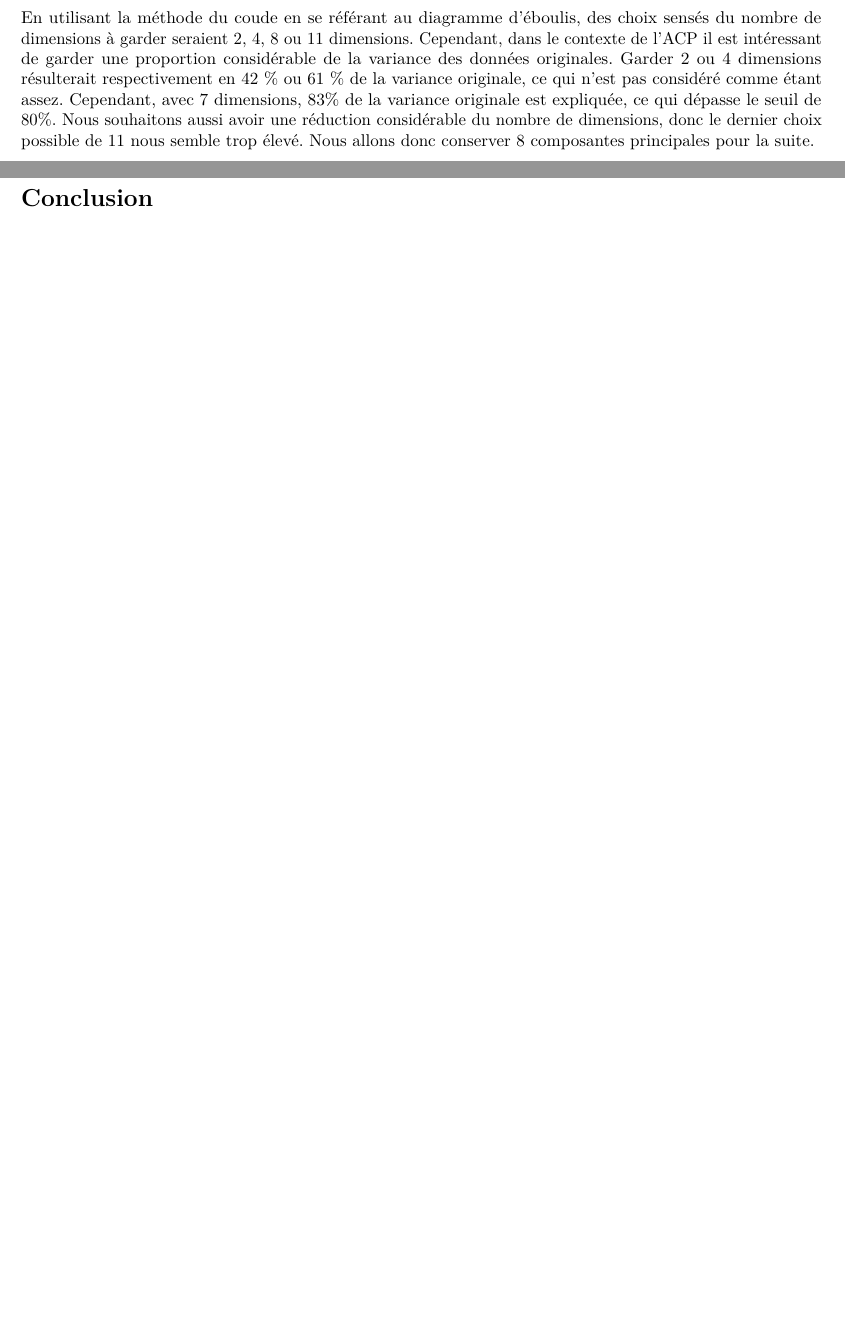
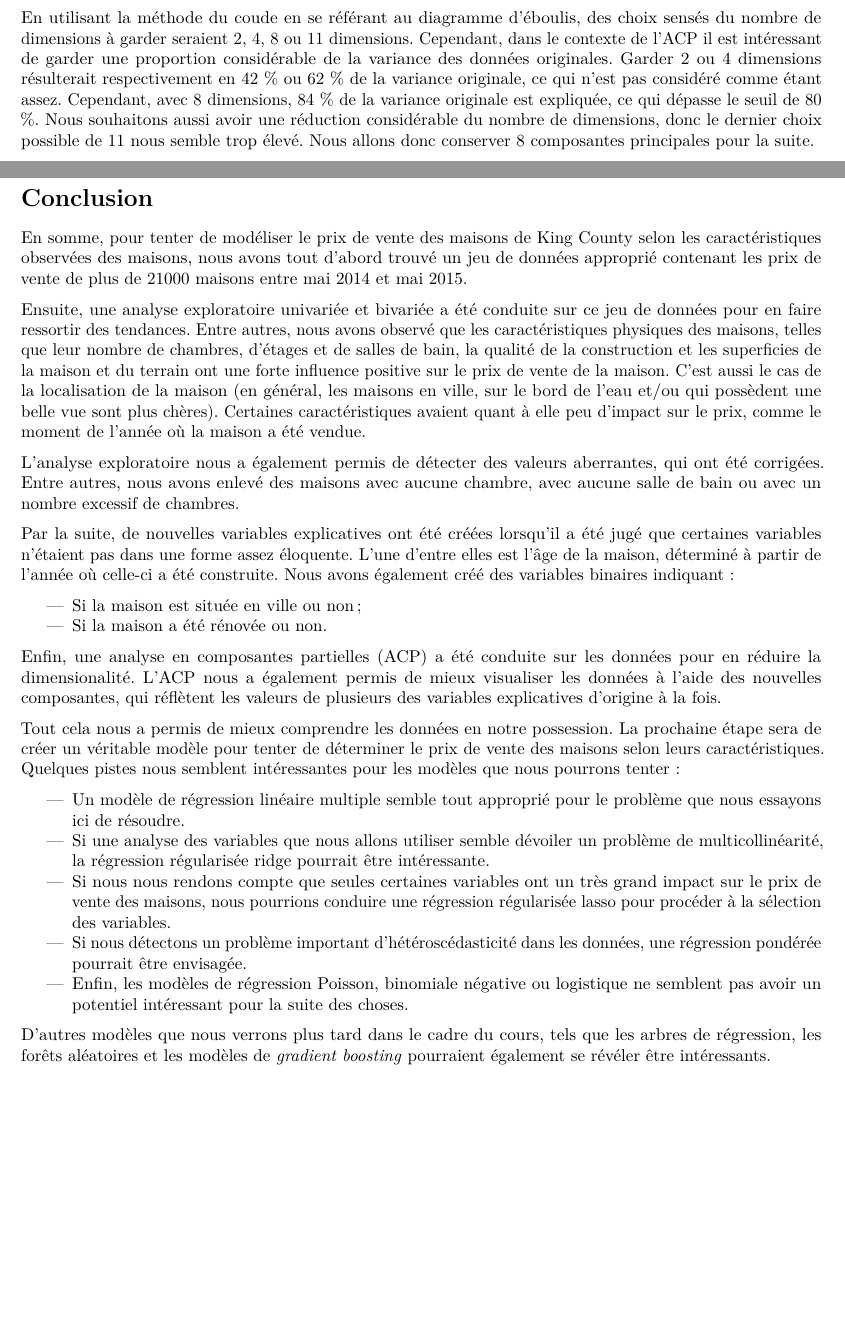
Before and after one commit to SamuelProvencher/TP-Apprentissage, an R Markdown document (Rapport_1.Rmd): two parts of pages 16 and 20 of 22, joined at a grey line, cut so that both start at the same text, the shorter picture padded with empty space. Rendered offline with R 4.5, knitr and Pandoc, then LaTeX, with nearby package versions; some code elsewhere in the file could not run offline.

Commit message:
conclusion

````diff
--- a/Rapport_1.Rmd
+++ b/Rapport_1.Rmd
@@ -532,7 +532,7 @@ fviz_screeplot(acp, ncp = 15, main = "Diagramme d'éboulis", ylab = "Pourcentage
 acp$eig
 ```
 
-En utilisant la méthode du coude en se référant au diagramme d'éboulis, des choix sensés du nombre de dimensions à garder seraient 2, 4, 8 ou 11 dimensions. Cependant, dans le contexte de l'ACP il est intéressant de garder une proportion considérable de la variance des données originales. Garder 2 ou 4 dimensions résulterait respectivement en 42 % ou 61 % de la variance originale, ce qui n'est pas considéré comme étant assez. Cependant, avec 7 dimensions, 83% de la variance originale est expliquée, ce qui dépasse le seuil de 80%. Nous souhaitons aussi avoir une réduction considérable du nombre de dimensions, donc le dernier choix possible de 11 nous semble trop élevé. Nous allons donc conserver 8 composantes principales pour la suite.
+En utilisant la méthode du coude en se référant au diagramme d'éboulis, des choix sensés du nombre de dimensions à garder seraient 2, 4, 8 ou 11 dimensions. Cependant, dans le contexte de l'ACP il est intéressant de garder une proportion considérable de la variance des données originales. Garder 2 ou 4 dimensions résulterait respectivement en 42 % ou 62 % de la variance originale, ce qui n'est pas considéré comme étant assez. Cependant, avec 8 dimensions, 84 % de la variance originale est expliquée, ce qui dépasse le seuil de 80 %. Nous souhaitons aussi avoir une réduction considérable du nombre de dimensions, donc le dernier choix possible de 11 nous semble trop élevé. Nous allons donc conserver 8 composantes principales pour la suite.
 
 Examinons maintenant les contributions des variables initiales sur les 4 premières dimensions que nous avons conservées avec l'ACP.
 
@@ -589,6 +589,30 @@ Nous allons illustrer les valeurs de la quatrième composante sur la carte de Ki
 \newpage
 \section{Conclusion}
 
+En somme, pour tenter de modéliser le prix de vente des maisons de King County selon les caractéristiques observées des maisons, nous avons tout d'abord trouvé un jeu de données approprié contenant les prix de vente de plus de 21000 maisons entre mai 2014 et mai 2015.
+
+Ensuite, une analyse exploratoire univariée et bivariée a été conduite sur ce jeu de données pour en faire ressortir des tendances. Entre autres, nous avons observé que les caractéristiques physiques des maisons, telles que leur nombre de chambres, d'étages et de salles de bain, la qualité de la construction et les superficies de la maison et du terrain ont une forte influence positive sur le prix de vente de la maison. C'est aussi le cas de la localisation de la maison (en général, les maisons en ville, sur le bord de l'eau et/ou qui possèdent une belle vue sont plus chères). Certaines caractéristiques avaient quant à elle peu d'impact sur le prix, comme le moment de l'année où la maison a été vendue.
+
+L'analyse exploratoire nous a également permis de détecter des valeurs aberrantes, qui ont été corrigées. Entre autres, nous avons enlevé des maisons avec aucune chambre, avec aucune salle de bain ou avec un nombre excessif de chambres.
+
+Par la suite, de nouvelles variables explicatives ont été créées lorsqu'il a été jugé que certaines variables n'étaient pas dans une forme assez éloquente. L'une d'entre elles est l'âge de la maison, déterminé à partir de l'année où celle-ci a été construite. Nous avons également créé des variables binaires indiquant:
+
+* Si la maison est située en ville ou non;
+* Si la maison a été rénovée ou non.
+
+Enfin, une analyse en composantes partielles (ACP) a été conduite sur les données pour en réduire la dimensionalité. L'ACP nous a également permis de mieux visualiser les données à l'aide des nouvelles composantes, qui réflètent les valeurs de plusieurs des variables explicatives d'origine à la fois.
+
+Tout cela nous a permis de mieux comprendre les données en notre possession. La prochaine étape sera de créer un véritable modèle pour tenter de déterminer le prix de vente des maisons selon leurs caractéristiques. Quelques pistes nous semblent intéressantes pour les modèles que nous pourrons tenter:
+
+* Un modèle de régression linéaire multiple semble tout approprié pour le problème que nous essayons ici de résoudre.
+* Si une analyse des variables que nous allons utiliser semble dévoiler un problème de multicollinéarité, la régression régularisée ridge pourrait être intéressante.
+* Si nous nous rendons compte que seules certaines variables ont un très grand impact sur le prix de vente des maisons, nous pourrions conduire une régression régularisée lasso pour procéder à la sélection des variables.
+* Si nous détectons un problème important d'hétéroscédasticité dans les données, une régression pondérée pourrait être envisagée.
+* Enfin, les modèles de régression Poisson, binomiale négative ou logistique ne semblent pas avoir un potentiel intéressant pour la suite des choses.
+
+D'autres modèles que nous verrons plus tard dans le cadre du cours, tels que les arbres de régression, les forêts aléatoires et les modèles de *gradient boosting* pourraient également se révéler être intéressants.
+
+
 \newpage
 \section{Bibliographie}
 
````
